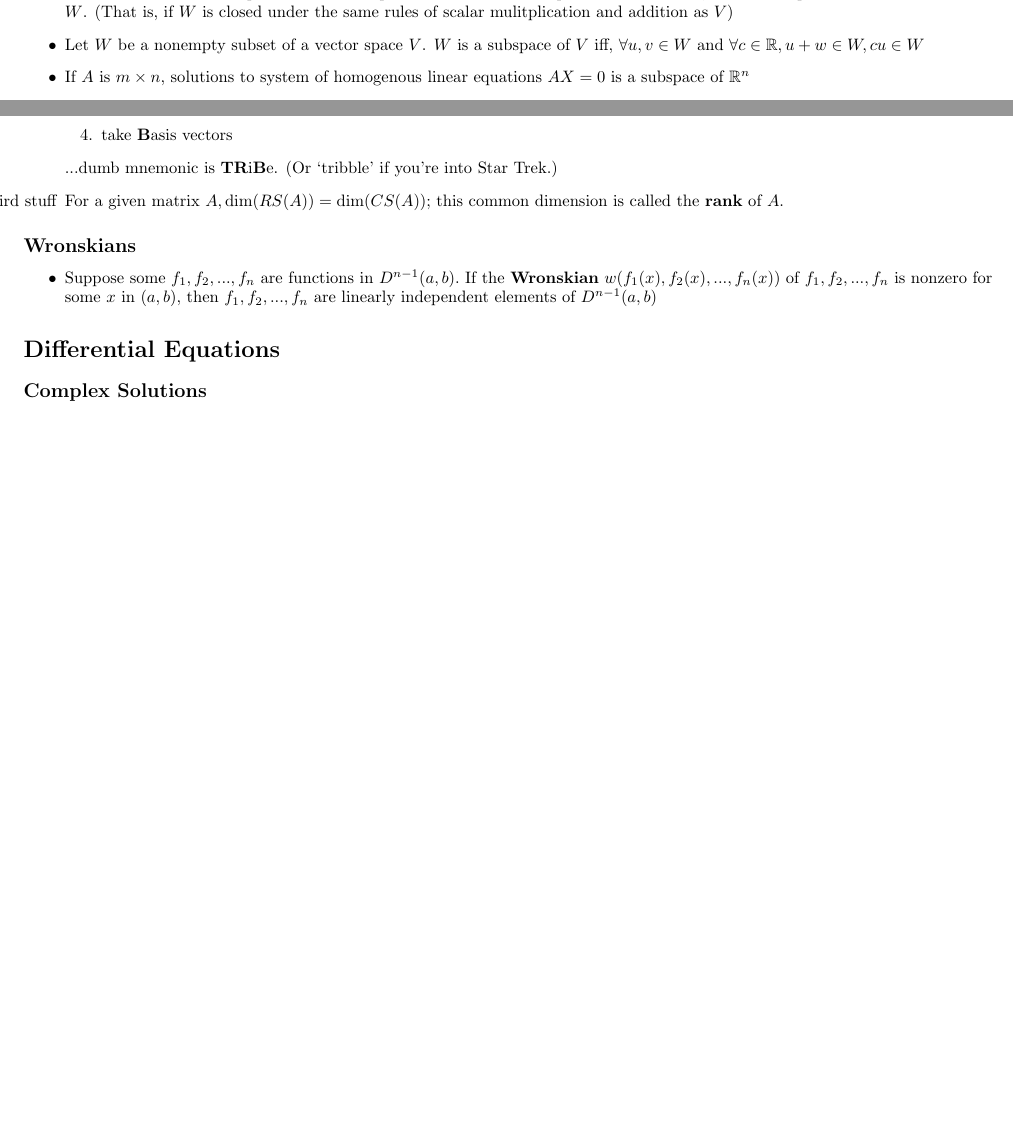
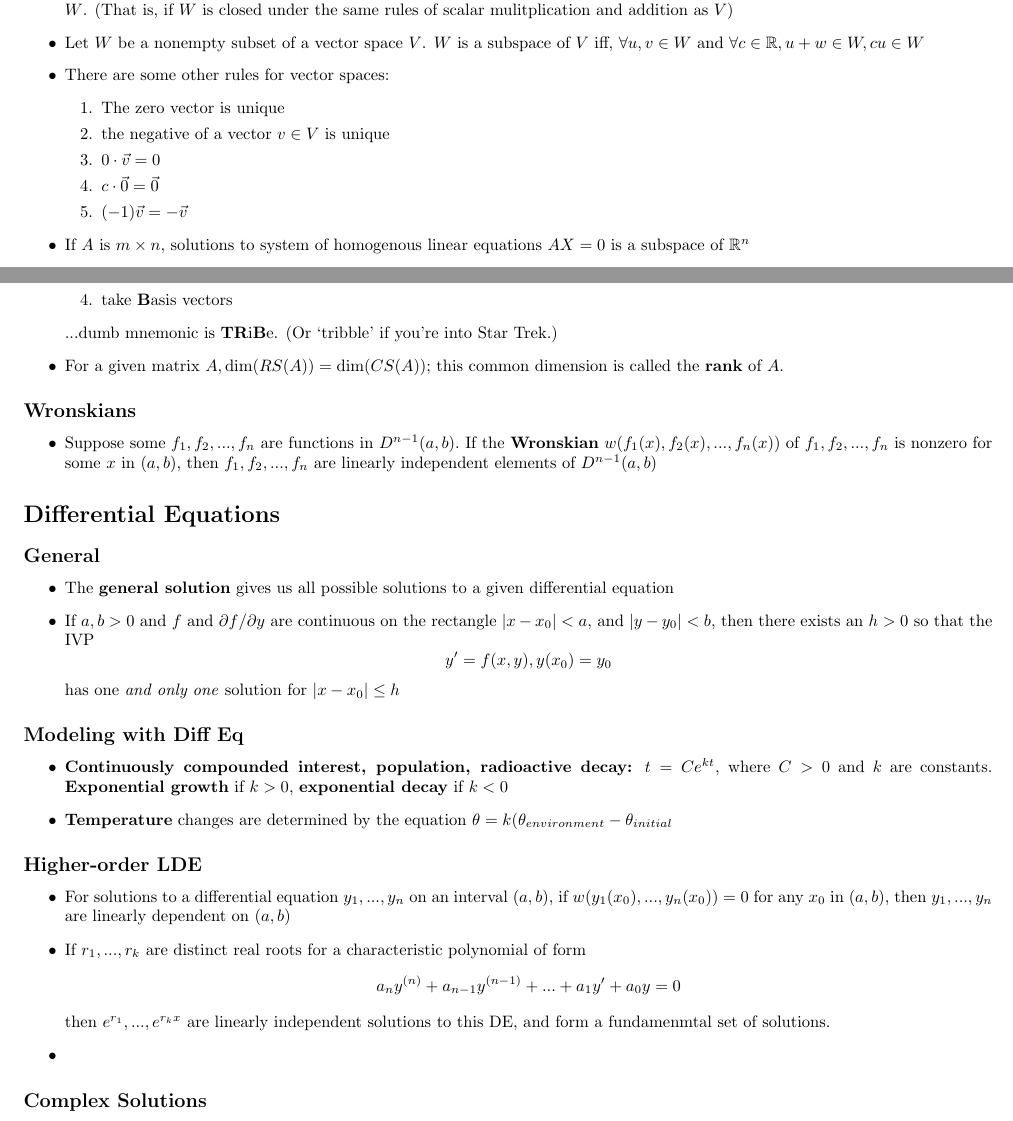
Before and after one commit to Moogert/math216, a LaTeX document (midterm2.tex): two parts of pages 1 and 2 of 5 before the commit and two parts of pages 1 and 2 of 6 after it, joined at a grey line, cut so that both start at the same text, the shorter picture padded with empty space. Compiled offline with pdfLaTeX.

Commit message:
finished adding material from book

```diff
--- a/midterm2.tex
+++ b/midterm2.tex
@@ -20,6 +20,16 @@
 
 \item Let $W$ be a nonempty subset of a vector space $V$. $W$ is a subspace of $V$ iff, $\forall u, v \in W$ and $\forall c \in \mathbb{R}, u + w \in W, cu \in W$
 % do I need to translate this into English tho
+
+\item There are some other rules for vector spaces:
+\begin{enumerate}
+\item The zero vector is unique
+\item the negative of a vector $v\in V$ is unique
+\item $0\cdot \vec{v}=0$
+\item $c\cdot \vec{0}=\vec{0}$
+\item $(-1)\vec{v}=-\vec{v}$
+\end{enumerate}
+
 
 \item If $A$ is $m\times n$, solutions to system of homogenous linear equations $AX=0$ is a subspace of $\mathbb{R}^n$
 
@@ -73,7 +83,7 @@
 \end{enumerate}
 ...dumb mnemonic is \textbf{TR}i\textbf{B}e. (Or `tribble' if you're into Star Trek.)
 
-\item [more weird stuff] For a given matrix $A, \mbox{dim}(RS(A)) = \mbox{dim}(CS(A))$; this common dimension is called the \textbf{rank} of $A$.
+\item For a given matrix $A, \mbox{dim}(RS(A)) = \mbox{dim}(CS(A))$; this common dimension is called the \textbf{rank} of $A$.
 
 \end{itemize}
 
@@ -90,6 +100,43 @@ is nonzero for some $x$ in $(a,b)$, then $f_1, f_2, ...,f_n \mbox{ are linearly
 
 % 4.3
 \section*{Differential Equations}
+
+\subsection*{General}
+\begin{itemize}
+
+\item The \textbf{general solution} gives us all possible solutions to a given differential equation
+
+\item If $a,b>0$ and $f$ and $\partial f/\partial y$ are continuous on the rectangle $|x-x_0|<a$,
+and $|y-y_0|<b$, then there exists an $h>0$ so that the IVP
+$$y'=f(x,y), y(x_0)=y_0$$
+has one \textit{and only one} solution for $|x-x_0|\leq h$
+
+\end{itemize}
+
+\subsection*{Modeling with Diff Eq}
+
+\begin{itemize}
+\item \textbf{Continuously compounded interest, population, radioactive decay:}
+$t=Ce^{kt}$, where $C>0$ and $k$ are constants. \textbf{Exponential growth} if $k>0$, \textbf{exponential decay} if $k<0$
+
+\item \textbf{Temperature} changes are determined by the equation
+$\theta = k(\theta_{environment} - \theta_{initial}$
+
+\end{itemize}
+
+\subsection*{Higher-order LDE}
+
+\begin{itemize}
+\item For solutions to a differential equation $y_1,...,y_n$ on an interval $(a,b)$, if $w(y_1(x_0),...,y_n(x_0))=0$ for any $x_0$ in $(a,b)$, then $y_1,...,y_n$ are linearly dependent on $(a,b)$
+
+\item If $r_1,...,r_k$ are distinct real roots for a characteristic polynomial of form
+$$a_ny^{(n)}+a_{n-1}y^{(n-1)}+...+a_1y'+a_0y=0$$
+then $e^{r_1},...,e^{r_kx}$ are linearly independent solutions to this DE, and form a fundamenmtal set of solutions.
+
+\item
+
+\end{itemize}
+
 
 \subsection*{Complex Solutions}
 \begin{itemize}
```
Also changed, not shown: README.md, midterm2.pdf, 3 other files.
